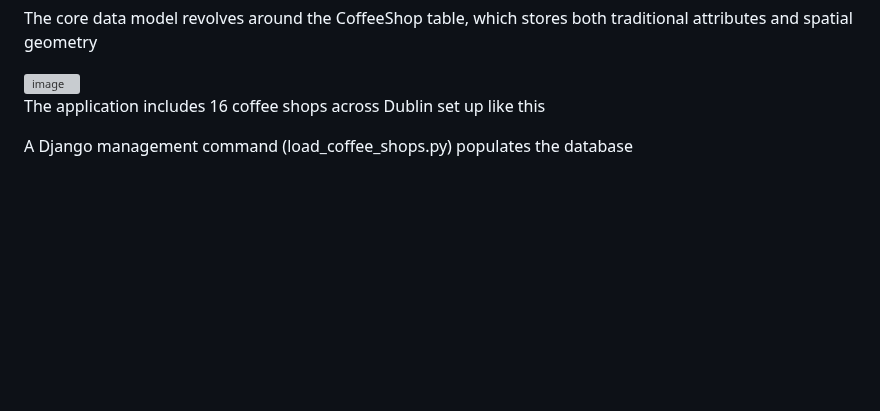
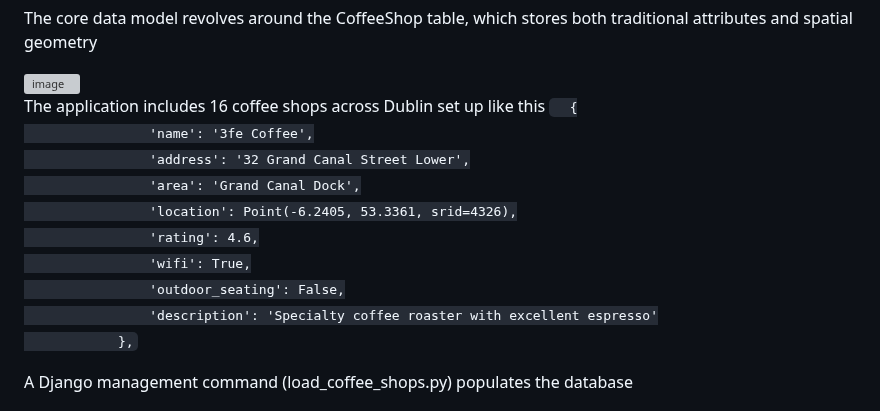
Before and after one commit to lanawalsh/webmapping_project, a Markdown page: README.md, the part around the change. Drawn GitHub-style; blank space fills up the shorter version; grey boxes are pictures that could not be loaded.

Commit message:
Update README with coffee shop data example
Added example coffee shop data and usage instructions.

```diff
--- a/README.md
+++ b/README.md
@@ -61,6 +61,16 @@ The application follows a three-tier architecture</p>
 <img width="278" height="198" alt="image" src="https://github.com/user-attachments/assets/52e2ee78-da9c-4a88-9a3b-63aef53d41ba" />
 
 <p>The application includes 16 coffee shops across Dublin set up like this
+    <code>  {
+                'name': '3fe Coffee',
+                'address': '32 Grand Canal Street Lower',
+                'area': 'Grand Canal Dock',
+                'location': Point(-6.2405, 53.3361, srid=4326),
+                'rating': 4.6,
+                'wifi': True,
+                'outdoor_seating': False,
+                'description': 'Specialty coffee roaster with excellent espresso'
+            },</code>
 </p>
 
 <p>A Django management command (load_coffee_shops.py) populates the database</p>
```
